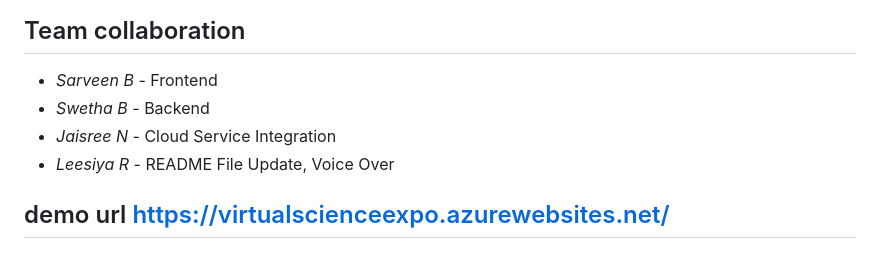
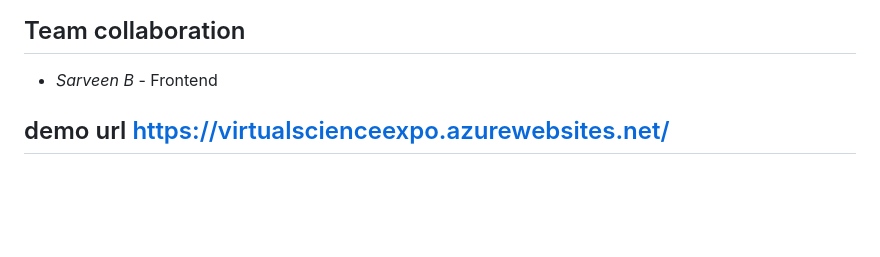
Before and after one commit to SARVEENB/azure_project, a Markdown page: README.md, the part around the change. Drawn GitHub-style; blank space fills up the shorter version.

```diff
--- a/README.md
+++ b/README.md
@@ -1,9 +1,6 @@
 ## Title : Virtual Science Expo
 ## Team collaboration
 - *Sarveen B* - Frontend
-- *Swetha B* - Backend
-- *Jaisree N* - Cloud Service Integration
-- *Leesiya R* - README File Update, Voice Over
 
 
 ## demo url https://virtualscienceexpo.azurewebsites.net/
```
